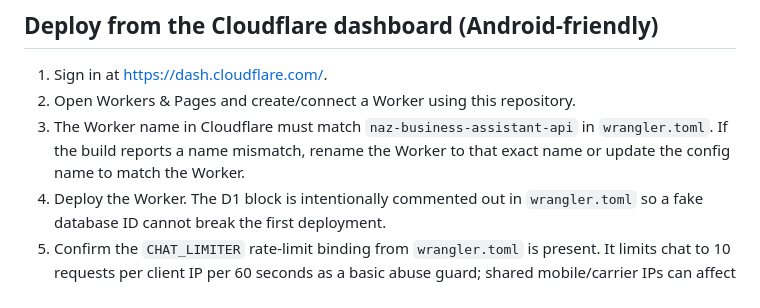
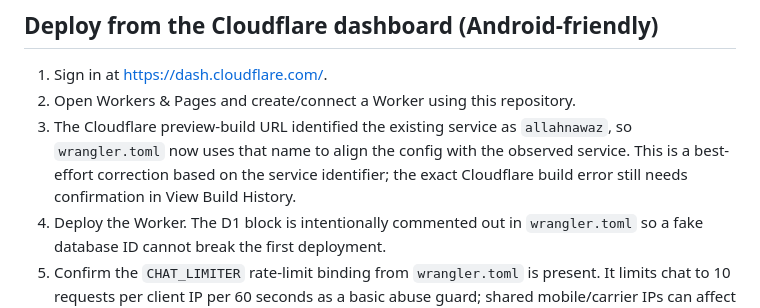
Before and after one commit to AllahNawaz36/AllahNawaz-, a Markdown page: CLOUDFLARE_SETUP.md, the part around the change. Rendered like a GitHub page.

Commit message:
Document observed Cloudflare Worker name alignment

```diff
--- a/CLOUDFLARE_SETUP.md
+++ b/CLOUDFLARE_SETUP.md
@@ -12,7 +12,7 @@ This adds an optional API for the existing GitHub Pages dashboard. You must auth
 ## Deploy from the Cloudflare dashboard (Android-friendly)
 1. Sign in at https://dash.cloudflare.com/.
 2. Open Workers & Pages and create/connect a Worker using this repository.
-3. The Worker name in Cloudflare must match `naz-business-assistant-api` in `wrangler.toml`. If the build reports a name mismatch, rename the Worker to that exact name or update the config name to match the Worker.
+3. The Cloudflare preview-build URL identified the existing service as `allahnawaz`, so `wrangler.toml` now uses that name to align the config with the observed service. This is a best-effort correction based on the service identifier; the exact Cloudflare build error still needs confirmation in View Build History.
 4. Deploy the Worker. The D1 block is intentionally commented out in `wrangler.toml` so a fake database ID cannot break the first deployment.
 5. Confirm the `CHAT_LIMITER` rate-limit binding from `wrangler.toml` is present. It limits chat to 10 requests per client IP per 60 seconds as a basic abuse guard; shared mobile/carrier IPs can affect multiple visitors. The Worker deliberately returns 503 for chat if this binding is missing. Configure Workers AI binding named `AI` if the dashboard does not pick it up from `wrangler.toml`. The chat endpoint uses `@cf/zai-org/glm-4.7-flash`, which Cloudflare listed as available on the Workers Free plan in its July 28, 2026 model-access update. Workers AI free usage is limited to 10,000 Neurons/day; when the daily allowance is exhausted, requests may fail until the daily reset. Do not upgrade or add billing to keep this project free. Check the current model and usage shown in your own Cloudflare dashboard before enabling public chat. (Official references: https://developers.cloudflare.com/changelog/post/2026-07-28-models-require-workers-paid/ and https://developers.cloudflare.com/workers-ai/platform/pricing/.)
 6. In Worker Settings → Variables and Secrets, add secret `ADMIN_TOKEN` using a unique random value of at least 32 characters. Keep it private. The `ALLOWED_ORIGIN` variable is already defined in `wrangler.toml`.
```
